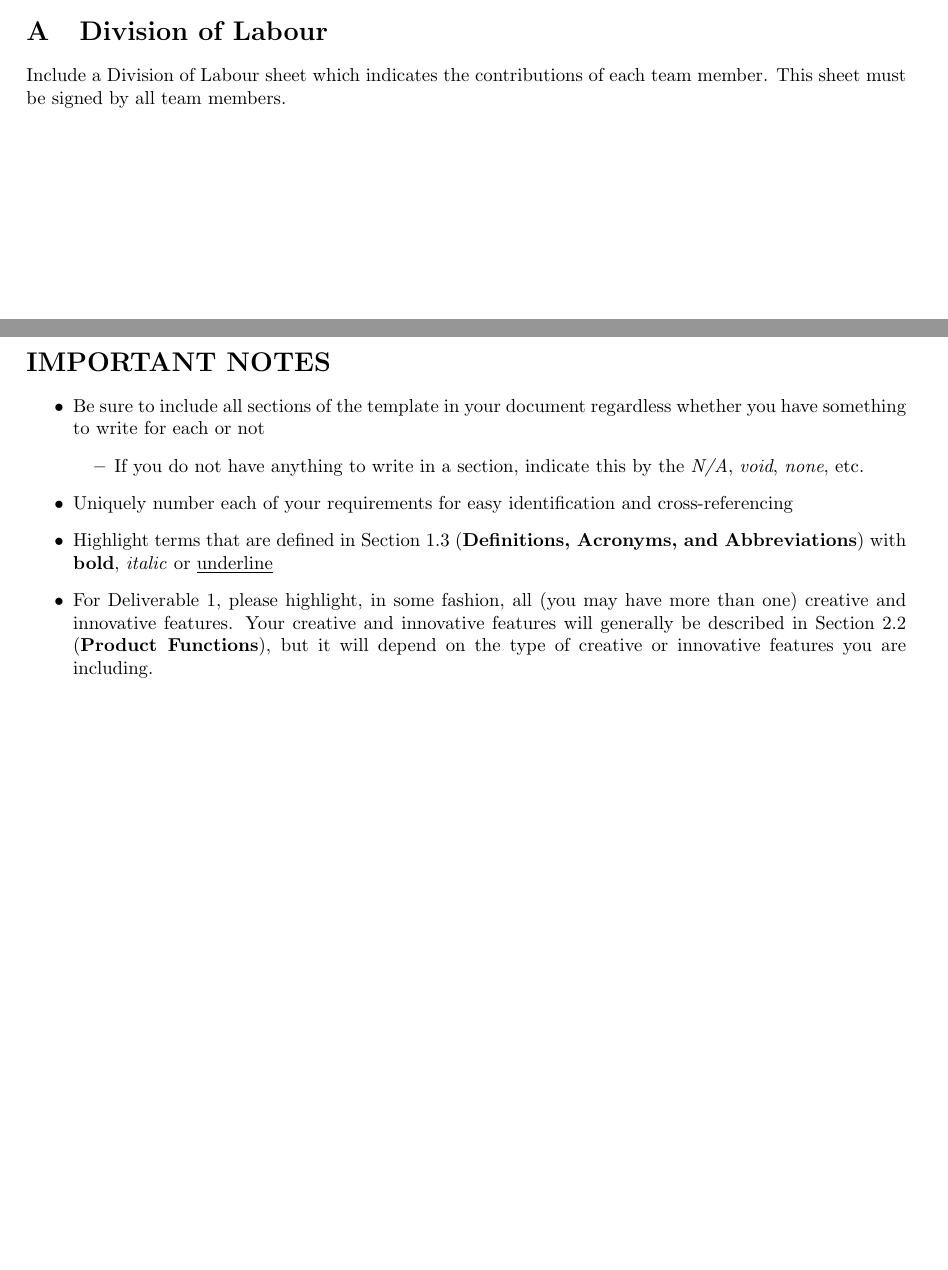
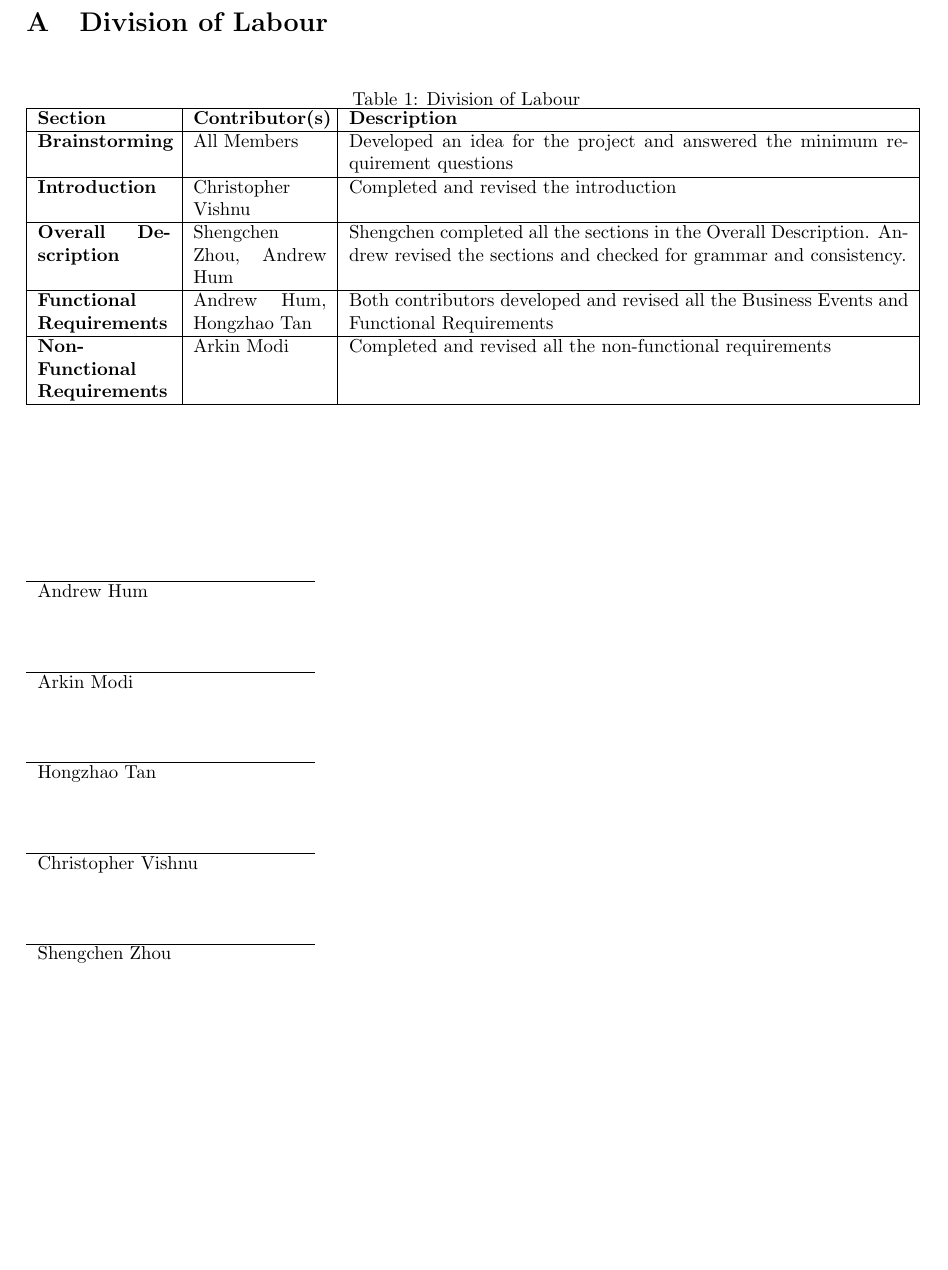
Before and after one commit to arkinmodi/Hacker-Sim, a LaTeX document (Docs/D1/D1.tex): two parts of pages 13 and 14 of 14 before the commit and part of page 14 of 14 after it, the two joined at a grey line, cut so that both start at the same text, the shorter picture padded with empty space. Compiled offline with pdfLaTeX.

Commit message:
Added Division of Labour

```diff
--- a/Docs/D1/D1.tex
+++ b/Docs/D1/D1.tex
@@ -33,7 +33,7 @@
 % Title Details
 %------------------------------------------------------------------------------
 \title{
-    \bf{Group 10 - Deliverable \#1}\\
+    \textbf{Group 10 - Deliverable \#1}\\
     \large SFWRENG 3A04: Software Design III - Large System Design
 }
 \author{
@@ -617,22 +617,54 @@ N/A
 \appendix
 \section{Division of Labour}
 \label{sec:division_of_labour}
-% Begin Section
-Include a Division of Labour sheet which indicates the contributions of each team member. This sheet must be signed by all team members.
-% End Section
+\begin{table}[H]
+    \centering
+    \caption{Division of Labour}
+    \begin{tabular}{|p{2.5cm}|p{2.5cm}|p{10.5cm}|}
+        \hline
+        \textbf{Section} & \textbf{Contributor(s)} & \textbf{Description}\\
+        \hline
+        \textbf{Brainstorming} & All Members & Developed an idea for the project
+        and answered the minimum requirement questions\\
+        \hline
+        \textbf{Introduction} & Christopher Vishnu & Completed and revised
+        the introduction\\
+        \hline
+        \textbf{Overall Description} & Shengchen Zhou, Andrew Hum & Shengchen
+        completed all the sections in the Overall Description. Andrew revised
+        the sections and checked for grammar and consistency.\\
+        \hline
+        \textbf{Functional Requirements} & Andrew Hum, Hongzhao Tan & Both
+        contributors developed and revised all the Business Events and
+        Functional Requirements\\
+        \hline
+        \textbf{Non-Functional Requirements} & Arkin Modi & Completed and
+        revised all the non-functional requirements\\
+        \hline
+    \end{tabular}
+\end{table}
 
-\newpage
-\section*{IMPORTANT NOTES}
-\begin{itemize}
-	\item Be sure to include all sections of the template in your document regardless whether you have something to write for each or not
-	\begin{itemize}
-		\item If you do not have anything to write in a section, indicate this by the \emph{N/A}, \emph{void}, \emph{none}, etc.
-	\end{itemize}
-	\item Uniquely number each of your requirements for easy identification and cross-referencing
-	\item Highlight terms that are defined in Section~1.3 (\textbf{Definitions, Acronyms, and Abbreviations}) with \textbf{bold}, \emph{italic} or \underline{underline}
-	\item For Deliverable 1, please highlight, in some fashion, all (you may have more than one) creative and innovative features. Your creative and innovative features will generally be described in Section~2.2 (\textbf{Product Functions}), but it will depend on the type of creative or innovative features you are including.
-\end{itemize}
+\vspace{2cm}
 
+\begin{table}[H]
+    \begin{tabular}{p{5cm}}
+    \\
+    \hline
+    Andrew Hum
+    \\\\\\\\
+    \hline
+    Arkin Modi
+    \\\\\\\\
+    \hline
+    Hongzhao Tan
+    \\\\\\\\
+    \hline
+    Christopher Vishnu
+    \\\\\\\\
+    \hline
+    Shengchen Zhou
+    \end{tabular}
+\end{table}
 
 \end{document}
 %------------------------------------------------------------------------------
```
Also changed, not shown: Docs/D1/D1.pdf, Docs/D1/D1.tex (2 more changed lines).
